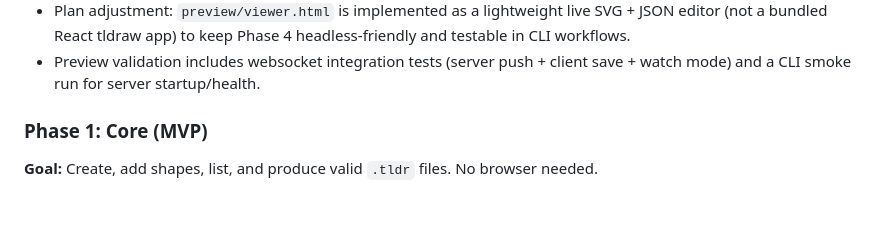
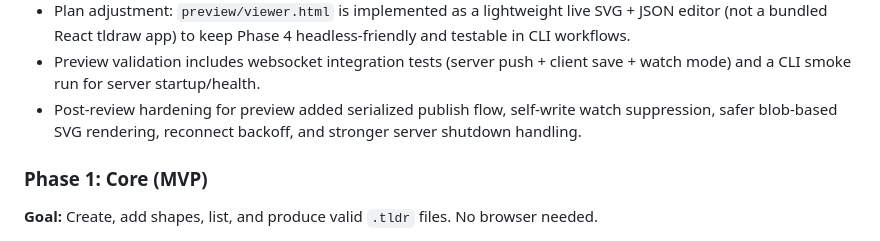
Before and after one commit to figelwump/tldraw-cli, a Markdown page: docs/plan.md, the part around the change. Drawn GitHub-style; blank space fills up the shorter version.

Commit message:
Document Phase 4 hardening notes in plan
- record post-review preview safeguards and shutdown/reconnect improvements

```diff
--- a/docs/plan.md
+++ b/docs/plan.md
@@ -335,6 +335,7 @@ function autoPlace(store: TLStore): { x: number, y: number }
 - Phase 4 delivers a local preview server (`src/preview/server.ts`) and `open` command (`src/commands/open.ts`) with websocket-based bidirectional file sync.
 - Plan adjustment: `preview/viewer.html` is implemented as a lightweight live SVG + JSON editor (not a bundled React tldraw app) to keep Phase 4 headless-friendly and testable in CLI workflows.
 - Preview validation includes websocket integration tests (server push + client save + watch mode) and a CLI smoke run for server startup/health.
+- Post-review hardening for preview added serialized publish flow, self-write watch suppression, safer blob-based SVG rendering, reconnect backoff, and stronger server shutdown handling.
 
 ### Phase 1: Core (MVP)
 
```
